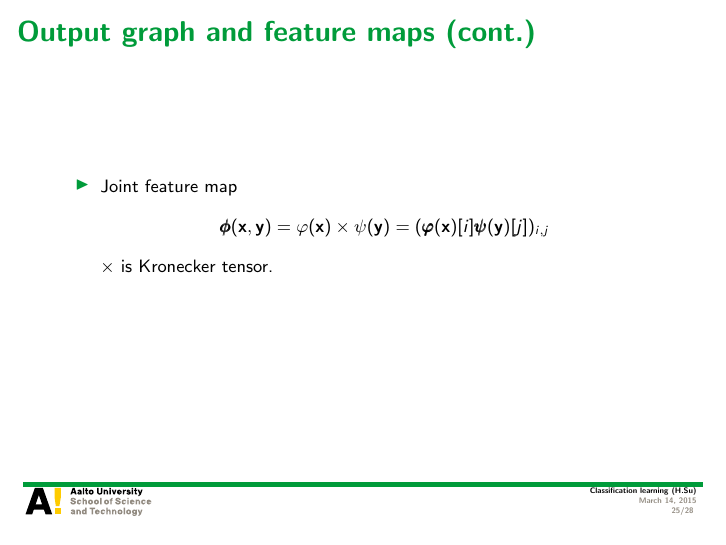
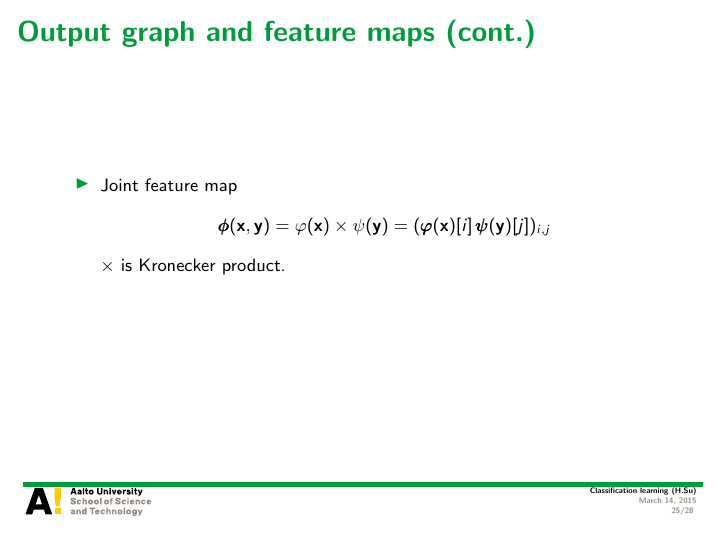
Before and after one commit to hongyusu/Posters_and_Presentations, LaTeX slides (Presentations/T61_6080_special_course_in_bioinformatics2/example.tex): page 25 of 28. Compiled offline with pdfLaTeX.

Commit message:
auto upload

```diff
--- a/Presentations/T61_6080_special_course_in_bioinformatics2/example.tex
+++ b/Presentations/T61_6080_special_course_in_bioinformatics2/example.tex
@@ -435,9 +435,9 @@
 		\framebreak
 		\item Joint feature map
 		\begin{align*}
-			\phib(\vx,\vy) = \varphi(\vx)\times\psi(\vy) = (\varphib(\vx)[i]\psib(\vy)[j])_{i,j}
+			\phib(\vx,\vy) = \varphi(\vx)\times\psi(\vy) = (\varphib(\vx)[i]\,\psib(\vy)[j])_{i,j}
 		\end{align*}
-			$\times$ is Kronecker tensor.
+			$\times$ is Kronecker product.
 	\end{itemize}
 \end{frame}
 
```
Also changed, not shown: 1 other file.
